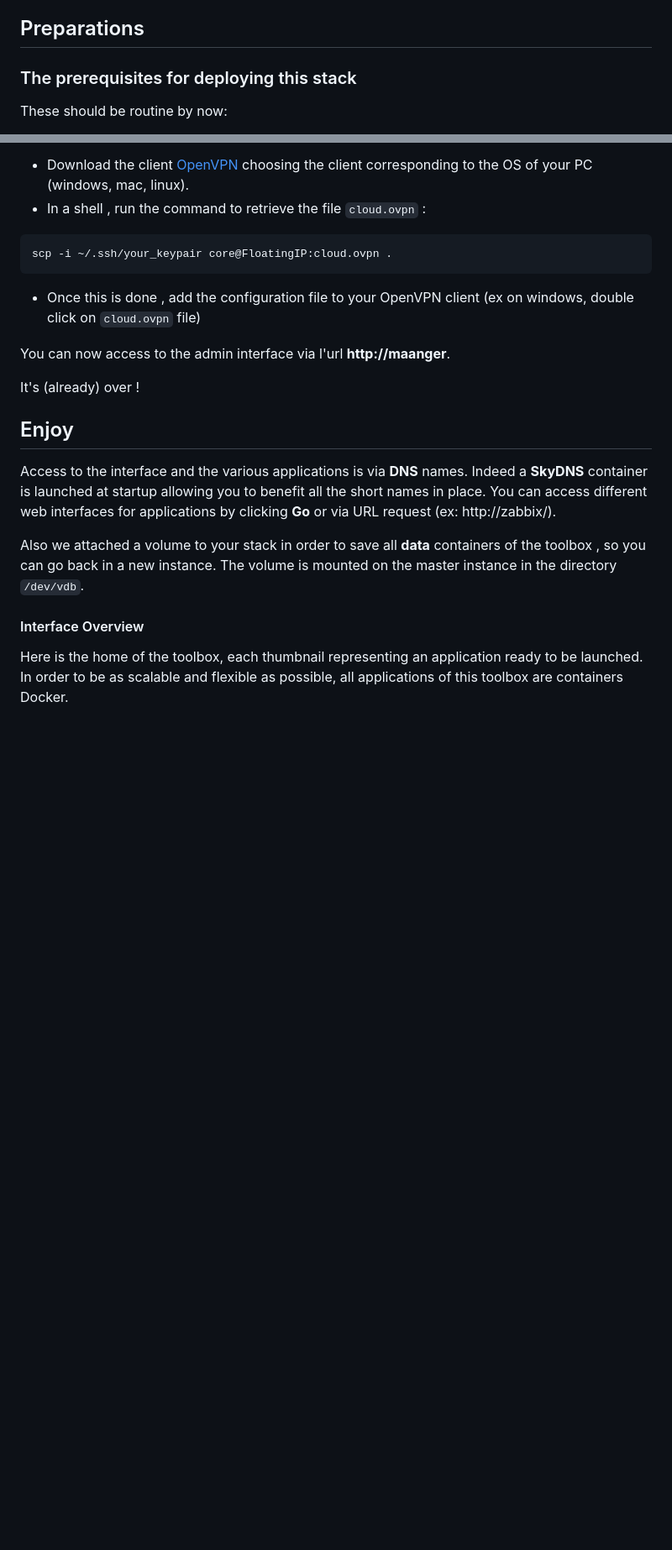
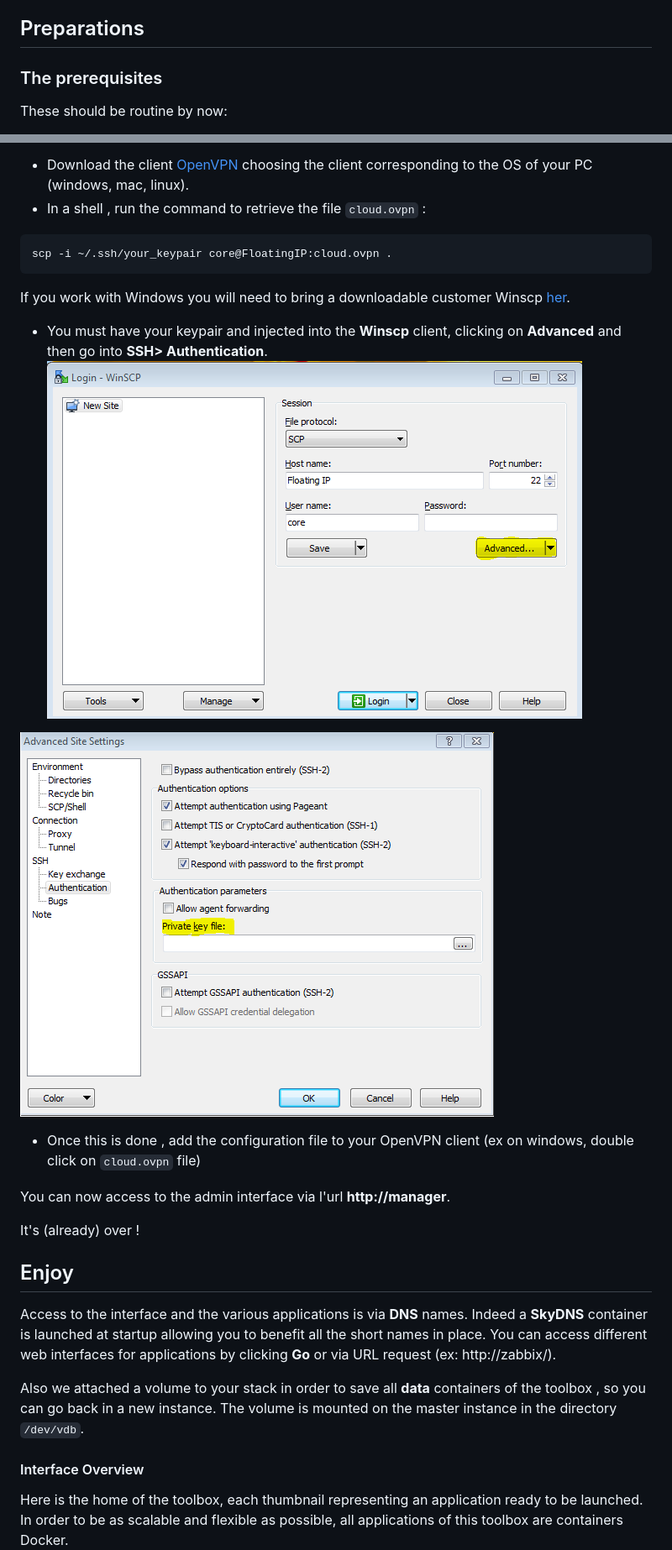
Before and after one commit to juliend88/Docker, a Markdown page: bundle-toolbox/README-EN.md, 2 parts joined by grey strips. Shown: that part at 84% size. Rendered like a GitHub page; pictures changed too: bundle-toolbox/img/addsshkeyen.png (added), bundle-toolbox/img/winscpconfen.png (added); blank space fills up the shorter version.

Commit message:
winscpconf

````diff
--- a/bundle-toolbox/README-EN.md
+++ b/bundle-toolbox/README-EN.md
@@ -21,7 +21,7 @@ To secure maximum toolbox that no port is exposed on the internet except port 22
 
 ## Preparations
 
-### The prerequisites for deploying this stack
+### The prerequisites
 
 These should be routine by now:
  * Internet access
@@ -84,9 +88,16 @@ Only remains for you to retrieve the configuration file **Openvpn** `cloud.ovpn`
 ```bash
 scp -i ~/.ssh/your_keypair core@FloatingIP:cloud.ovpn .
 ```
+If you work with Windows you will need to bring a downloadable customer Winscp [her](https://winscp.net/download/winscp577setup.exe).
+
+* You must have your keypair and injected into the **Winscp** client, clicking on **Advanced** and then go into **SSH> Authentication**.
+![winscpconfen](img/winscpconfen.png)
+
+![addsshkeyen](img/addsshkeyen.png)
+
 * Once this is done , add the configuration file to your OpenVPN client (ex on windows, double click on `cloud.ovpn` file)
 
-You can now access to the admin interface via l'url **http://maanger**.
+You can now access to the admin interface via l'url **http://manager**.
 
 It's (already) over !
 
````
Also changed, not shown: other parts of bundle-toolbox/README-EN.md (+4 -0 lines), bundle-toolbox/README.md (+1 -1 lines), bundle-toolbox/img/winscpconf.png.
